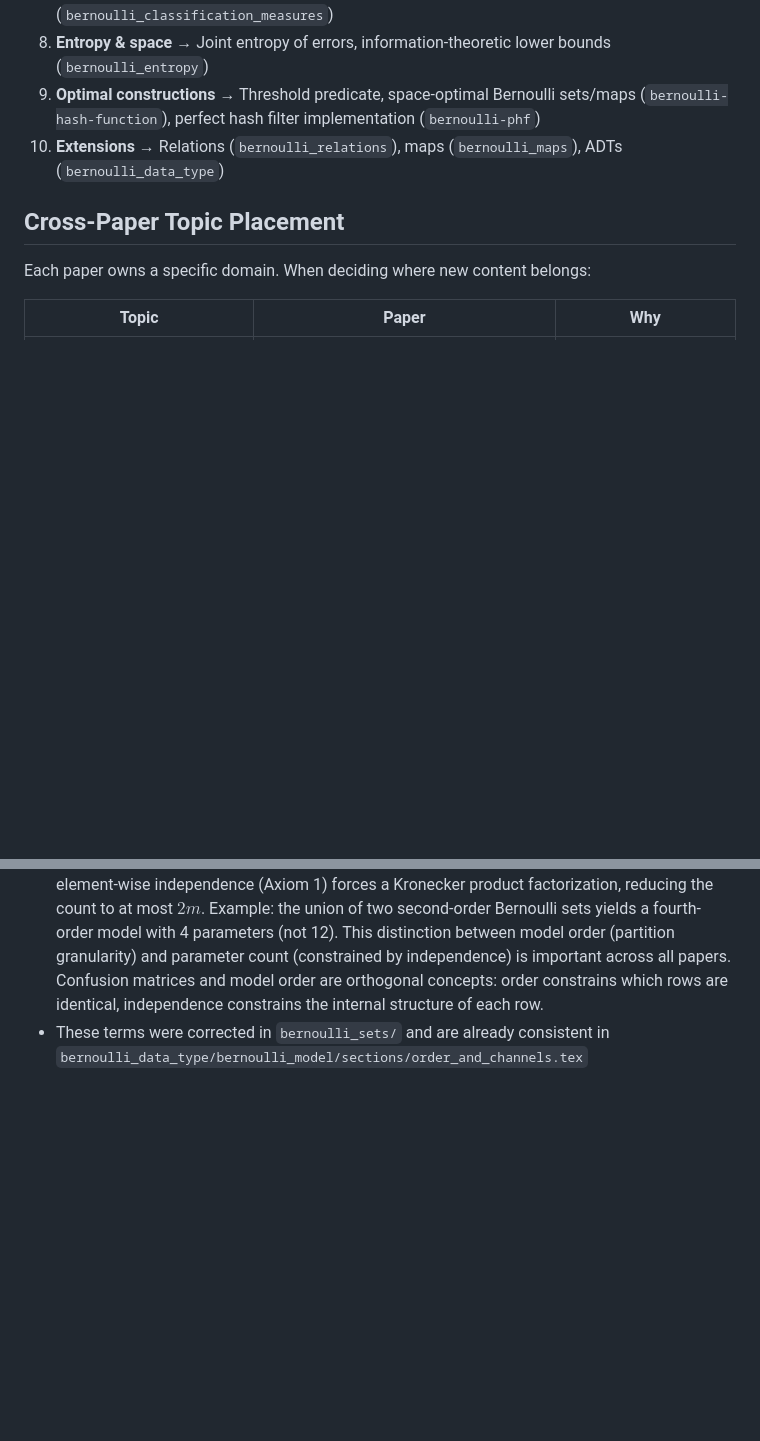
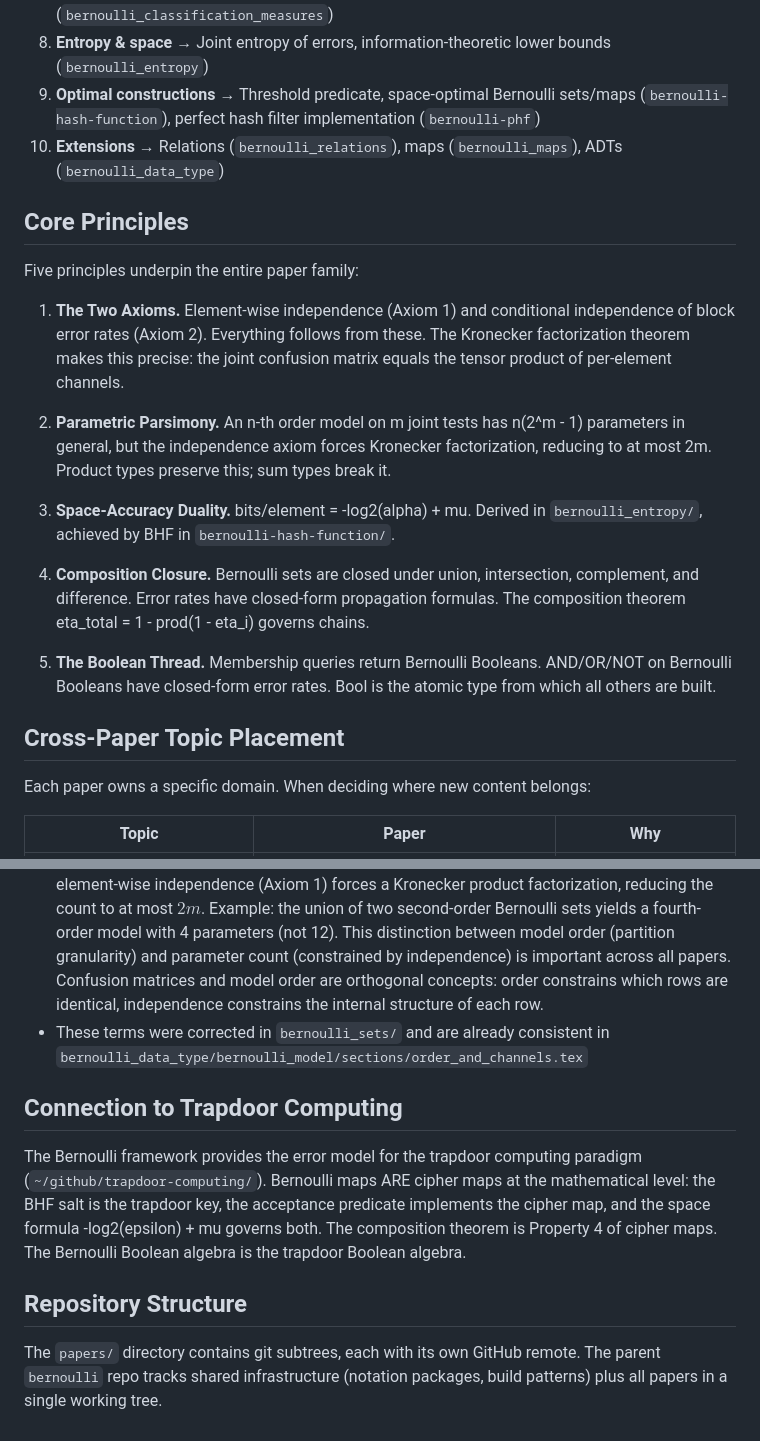
Before and after one commit to queelius/bernoulli, a Markdown page: papers/CLAUDE.md, 2 parts joined by grey strips. Drawn GitHub-style; blank space fills up the shorter version.

```diff
--- a/papers/CLAUDE.md
+++ b/papers/CLAUDE.md
@@ -96,6 +96,20 @@ Papers build on a shared foundation:
 8. **Entropy & space** → Joint entropy of errors, information-theoretic lower bounds (`bernoulli_entropy`)
 9. **Optimal constructions** → Threshold predicate, space-optimal Bernoulli sets/maps (`bernoulli-hash-function`), perfect hash filter implementation (`bernoulli-phf`)
 10. **Extensions** → Relations (`bernoulli_relations`), maps (`bernoulli_maps`), ADTs (`bernoulli_data_type`)
+
+## Core Principles
+
+Five principles underpin the entire paper family:
+
+1. **The Two Axioms.** Element-wise independence (Axiom 1) and conditional independence of block error rates (Axiom 2). Everything follows from these. The Kronecker factorization theorem makes this precise: the joint confusion matrix equals the tensor product of per-element channels.
+
+2. **Parametric Parsimony.** An n-th order model on m joint tests has n(2^m - 1) parameters in general, but the independence axiom forces Kronecker factorization, reducing to at most 2m. Product types preserve this; sum types break it.
+
+3. **Space-Accuracy Duality.** bits/element = -log2(alpha) + mu. Derived in `bernoulli_entropy/`, achieved by BHF in `bernoulli-hash-function/`.
+
+4. **Composition Closure.** Bernoulli sets are closed under union, intersection, complement, and difference. Error rates have closed-form propagation formulas. The composition theorem eta_total = 1 - prod(1 - eta_i) governs chains.
+
+5. **The Boolean Thread.** Membership queries return Bernoulli Booleans. AND/OR/NOT on Bernoulli Booleans have closed-form error rates. Bool is the atomic type from which all others are built.
 
 ## Cross-Paper Topic Placement
 
@@ -124,3 +138,11 @@ Each paper owns a specific domain. When deciding where new content belongs:
 - **k-fold composition** = iterated application of approximate identity $\sigma^k$ (distinct from model order)
 - **Parametric parsimony** = An $n$-th order model on a single Boolean test has $n$ parameters (one per block). For $m$ joint tests, a general $n$-th order channel has $n(2^m - 1)$ parameters, but element-wise independence (Axiom 1) forces a Kronecker product factorization, reducing the count to at most $2m$. Example: the union of two second-order Bernoulli sets yields a fourth-order model with 4 parameters (not 12). This distinction between model order (partition granularity) and parameter count (constrained by independence) is important across all papers. Confusion matrices and model order are orthogonal concepts: order constrains which rows are identical, independence constrains the internal structure of each row.
 - These terms were corrected in `bernoulli_sets/` and are already consistent in `bernoulli_data_type/bernoulli_model/sections/order_and_channels.tex`
+
+## Connection to Trapdoor Computing
+
+The Bernoulli framework provides the error model for the trapdoor computing paradigm (`~/github/trapdoor-computing/`). Bernoulli maps ARE cipher maps at the mathematical level: the BHF salt is the trapdoor key, the acceptance predicate implements the cipher map, and the space formula -log2(epsilon) + mu governs both. The composition theorem is Property 4 of cipher maps. The Bernoulli Boolean algebra is the trapdoor Boolean algebra.
+
+## Repository Structure
+
+The `papers/` directory contains git subtrees, each with its own GitHub remote. The parent `bernoulli` repo tracks shared infrastructure (notation packages, build patterns) plus all papers in a single working tree.
```
Also changed, not shown: other parts of papers/CLAUDE.md (+9 -9 lines).
